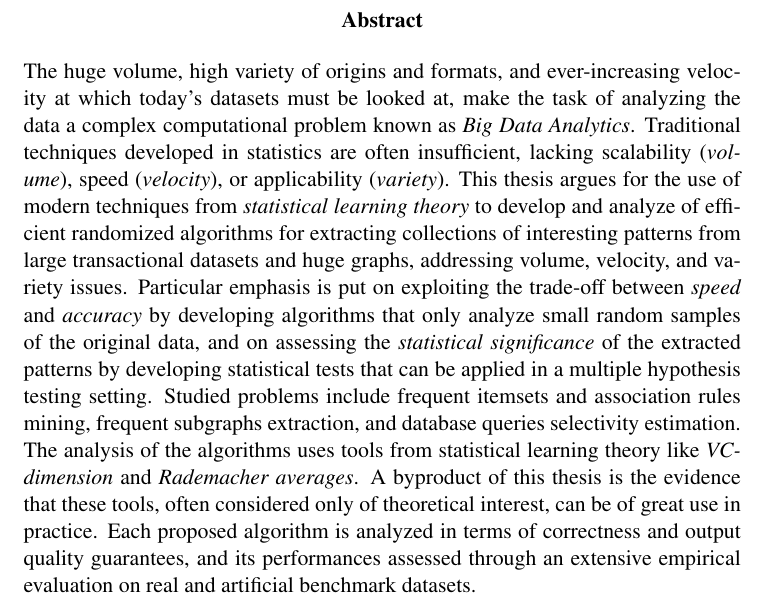
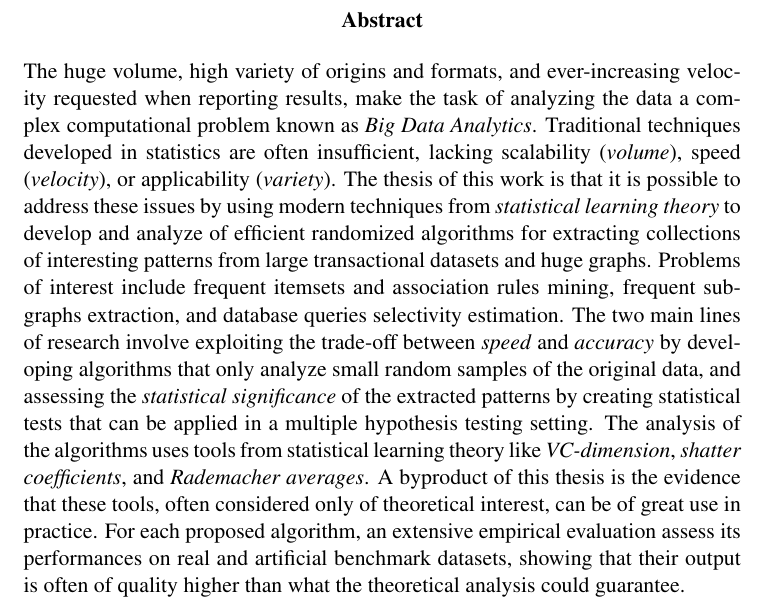
Before and after one commit to ZhizhongIsaacChen/dissertation, a LaTeX thesis (dissertation.tex, which reads abstract.tex): part of page 2 of 140, cut so that both start at the same text. Compiled offline with pdfLaTeX.

Commit message:
Mostly convert from passive to active verbal forms and mention selectivity estimation.

```diff
--- a/abstract.tex
+++ b/abstract.tex
@@ -4,26 +4,27 @@
   %challenge in many disciplines is the \emph{analysis} of data rather than the
   %collection of it.
   The huge volume, high variety of origins and formats, and
-  ever-increasing velocity at which today's datasets must be looked at, make the
+  ever-increasing velocity requested when reporting results, make the
   task of analyzing the data a complex computational problem known as \emph{Big
   Data Analytics}. Traditional techniques developed in statistics are often
   insufficient, lacking scalability (\emph{volume}), speed (\emph{velocity}), or
-  applicability (\emph{variety}). This thesis argues for the use of modern
-  techniques from \emph{statistical learning theory} to develop and
-  analyze of efficient randomized algorithms for extracting collections of
-  interesting patterns from large transactional datasets and huge graphs,
-  addressing volume, velocity, and variety issues. Particular emphasis is put on
-  exploiting the trade-off between \emph{speed} and \emph{accuracy} by
-  developing algorithms that only analyze small random samples of the original
-  data, and on assessing the \emph{statistical significance} of the extracted
-  patterns by developing statistical tests that can be applied in a multiple
-  hypothesis testing setting. Studied problems include frequent itemsets and
+  applicability (\emph{variety}). The thesis of this work is that it is possible
+  to address these issues by using modern techniques from \emph{statistical learning
+  theory} to develop and analyze of efficient randomized algorithms for
+  extracting collections of interesting patterns from large transactional
+  datasets and huge graphs. Problems of interest include frequent itemsets and
   association rules mining, frequent subgraphs extraction, and database queries
-  selectivity estimation. The analysis of the algorithms uses tools from
-  statistical learning theory like \emph{VC-dimension} and \emph{Rademacher
-  averages}. A byproduct of this thesis is the evidence that these tools, often
-  considered only of theoretical interest, can be of great use in practice.
-  Each proposed algorithm is analyzed in terms of correctness and output quality
-  guarantees, and its performances assessed through an extensive empirical
-  evaluation on real and artificial benchmark datasets.
+  selectivity estimation. The two main lines of research involve exploiting the
+  trade-off between \emph{speed} and \emph{accuracy} by developing algorithms
+  that only analyze small random samples of the original data, and assessing the
+  \emph{statistical significance} of the extracted patterns by creating
+  statistical tests that can be applied in a multiple hypothesis testing
+  setting. The analysis of the algorithms uses tools from statistical learning
+  theory like \emph{VC-dimension}, \emph{shatter coefficients}, and
+  \emph{Rademacher averages}. A byproduct of this thesis is the evidence that
+  these tools, often considered only of theoretical interest, can be of great
+  use in practice. For each proposed algorithm, an extensive empirical
+  evaluation assess its performances on real and artificial benchmark datasets,
+  showing that their output is often of quality higher than what the theoretical
+  analysis could guarantee.
 \end{abstract}
```
